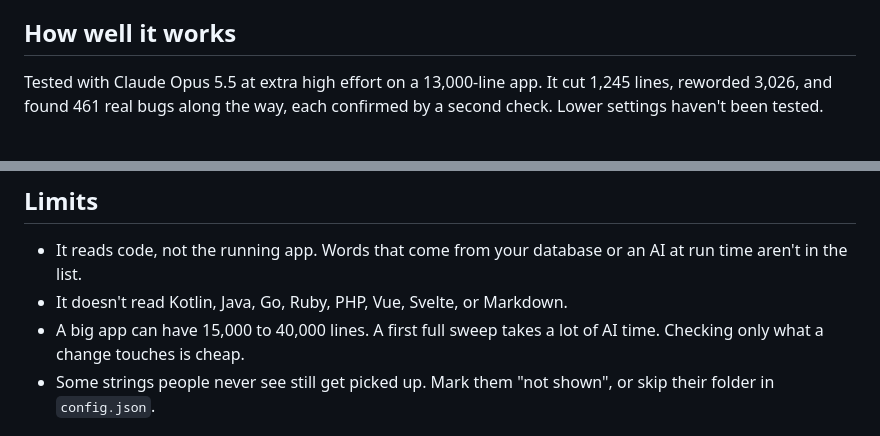
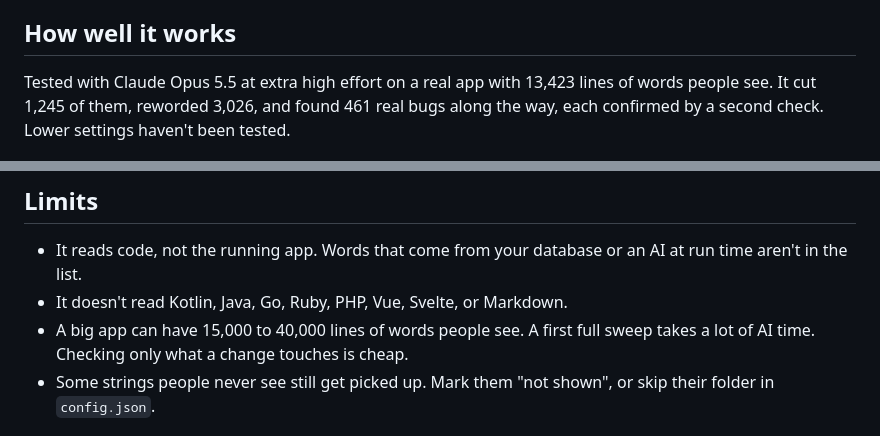
Before and after one commit to quinnwins/justify-skill, a Markdown page: README.md, 2 parts joined by grey strips. Rendered like a GitHub page.

Commit message:
Say the line counts are lines of words people see, not lines of code

```diff
--- a/README.md
+++ b/README.md
@@ -21,7 +21,7 @@ If there's a specific answer, the line stays and the answer is saved as its reas
 
 ## How well it works
 
-Tested with Claude Opus 5.5 at extra high effort on a 13,000-line app. It cut 1,245 lines, reworded 3,026, and found 461 real bugs along the way, each confirmed by a second check. Lower settings haven't been tested.
+Tested with Claude Opus 5.5 at extra high effort on a real app with 13,423 lines of words people see. It cut 1,245 of them, reworded 3,026, and found 461 real bugs along the way, each confirmed by a second check. Lower settings haven't been tested.
 
 ![Totals from that app, with its name hidden](docs/totals.png)
 
@@ -90,7 +90,7 @@ It skips tests, build output, tooling, migrations, config files, logs, and text
 
 - It reads code, not the running app. Words that come from your database or an AI at run time aren't in the list.
 - It doesn't read Kotlin, Java, Go, Ruby, PHP, Vue, Svelte, or Markdown.
-- A big app can have 15,000 to 40,000 lines. A first full sweep takes a lot of AI time. Checking only what a change touches is cheap.
+- A big app can have 15,000 to 40,000 lines of words people see. A first full sweep takes a lot of AI time. Checking only what a change touches is cheap.
 - Some strings people never see still get picked up. Mark them "not shown", or skip their folder in `config.json`.
 
 ## Check that it works
```
